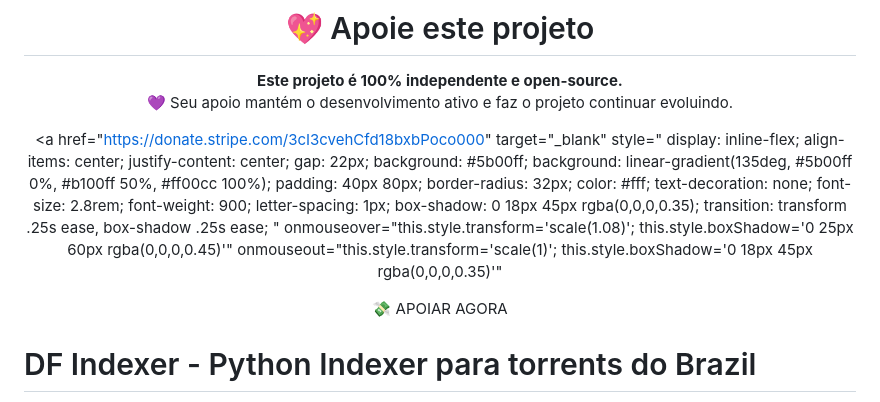
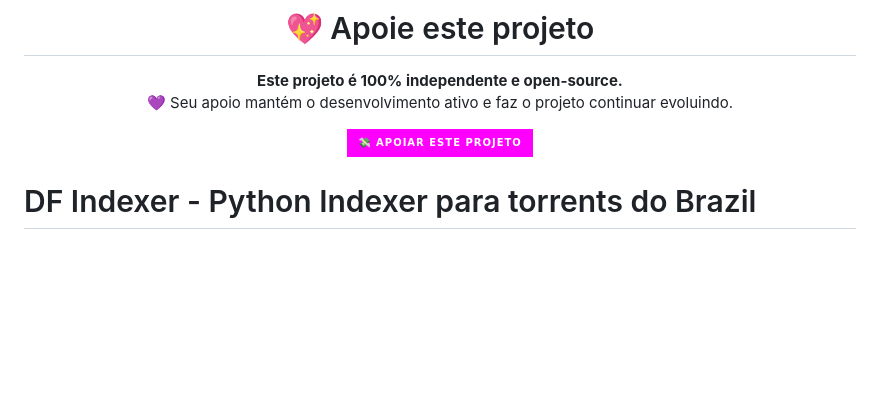
Before and after one commit to DFlexy/dfindexer, a Markdown page: README.md, the part around the change. GitHub-like rendering; badges without logos; blank space fills up the shorter version.

```diff
--- a/README.md
+++ b/README.md
@@ -5,33 +5,9 @@
 **Este projeto é 100% independente e open-source.**
 💜 Seu apoio mantém o desenvolvimento ativo e faz o projeto continuar evoluindo.
 
-<a href="https://donate.stripe.com/3cI3cvehCfd18bxbPoco000"
-   target="_blank"
-   style="
-     display: inline-flex;
-     align-items: center;
-     justify-content: center;
-     gap: 22px;
-     background: #5b00ff;
-     background: linear-gradient(135deg, #5b00ff 0%, #b100ff 50%, #ff00cc 100%);
-     padding: 40px 80px;
-     border-radius: 32px;
-     color: #fff;
-     text-decoration: none;
-     font-size: 2.8rem;
-     font-weight: 900;
-     letter-spacing: 1px;
-     box-shadow: 0 18px 45px rgba(0,0,0,0.35);
-     transition: transform .25s ease, box-shadow .25s ease;
-   "
-   onmouseover="this.style.transform='scale(1.08)'; this.style.boxShadow='0 25px 60px rgba(0,0,0,0.45)'"
-   onmouseout="this.style.transform='scale(1)'; this.style.boxShadow='0 18px 45px rgba(0,0,0,0.35)'"
->
-  <span style="font-size: 4.4rem;">💸</span>
-  APOIAR AGORA
+<a href="https://donate.stripe.com/3cI3cvehCfd18bxbPoco000" target="_blank">
+  <img src="https://img.shields.io/badge/💸%20APOIAR%20ESTE%20PROJETO-FF00FF?style=for-the-badge" width="500" />
 </a>
-
-
 
 </div>
 
```
